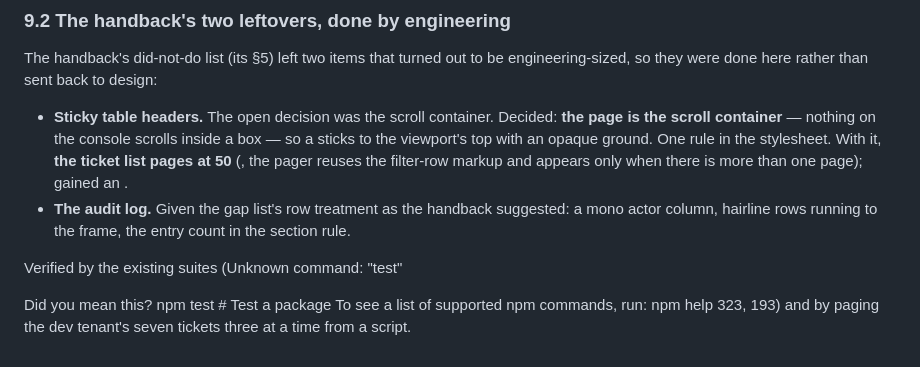
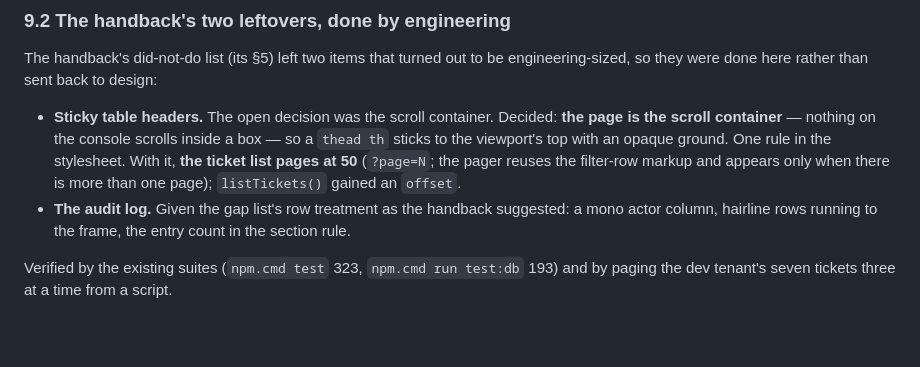
Before and after one commit to charlesjordan-svg/maticdesk_bot, a Markdown page: server/docs/B2-ADMIN-CONSOLE.md, the part around the change. Drawn GitHub-style; blank space fills up the shorter version.

```diff
--- a/server/docs/B2-ADMIN-CONSOLE.md
+++ b/server/docs/B2-ADMIN-CONSOLE.md
@@ -339,18 +339,12 @@ The handback's did-not-do list (its §5) left two items that turned out to be en
 they were done here rather than sent back to design:
 
 - **Sticky table headers.** The open decision was the scroll container. Decided: **the page is the
-  scroll container** — nothing on the console scrolls inside a box — so a  sticks to the
+  scroll container** — nothing on the console scrolls inside a box — so a `thead th` sticks to the
   viewport's top with an opaque ground. One rule in the stylesheet. With it, **the ticket list pages
-  at 50** (, the pager reuses the filter-row markup and appears only when there is more than
-  one page);  gained an .
+  at 50** (`?page=N`; the pager reuses the filter-row markup and appears only when there is more than
+  one page); `listTickets()` gained an `offset`.
 - **The audit log.** Given the gap list's row treatment as the handback suggested: a mono actor
   column, hairline rows running to the frame, the entry count in the section rule.
 
-Verified by the existing suites (Unknown command: "test"
-
-
-Did you mean this?
-  npm test # Test a package
-To see a list of supported npm commands, run:
-  npm help 323,  193) and by paging the dev
+Verified by the existing suites (`npm.cmd test` 323, `npm.cmd run test:db` 193) and by paging the dev
 tenant's seven tickets three at a time from a script.
```
Also changed, not shown: CLAUDE.md (+1 -1 lines), docs/handovers/2026-09-09-claude-code-handover-kb-ingestion-and-search.md (added, +193 -0 lines).
